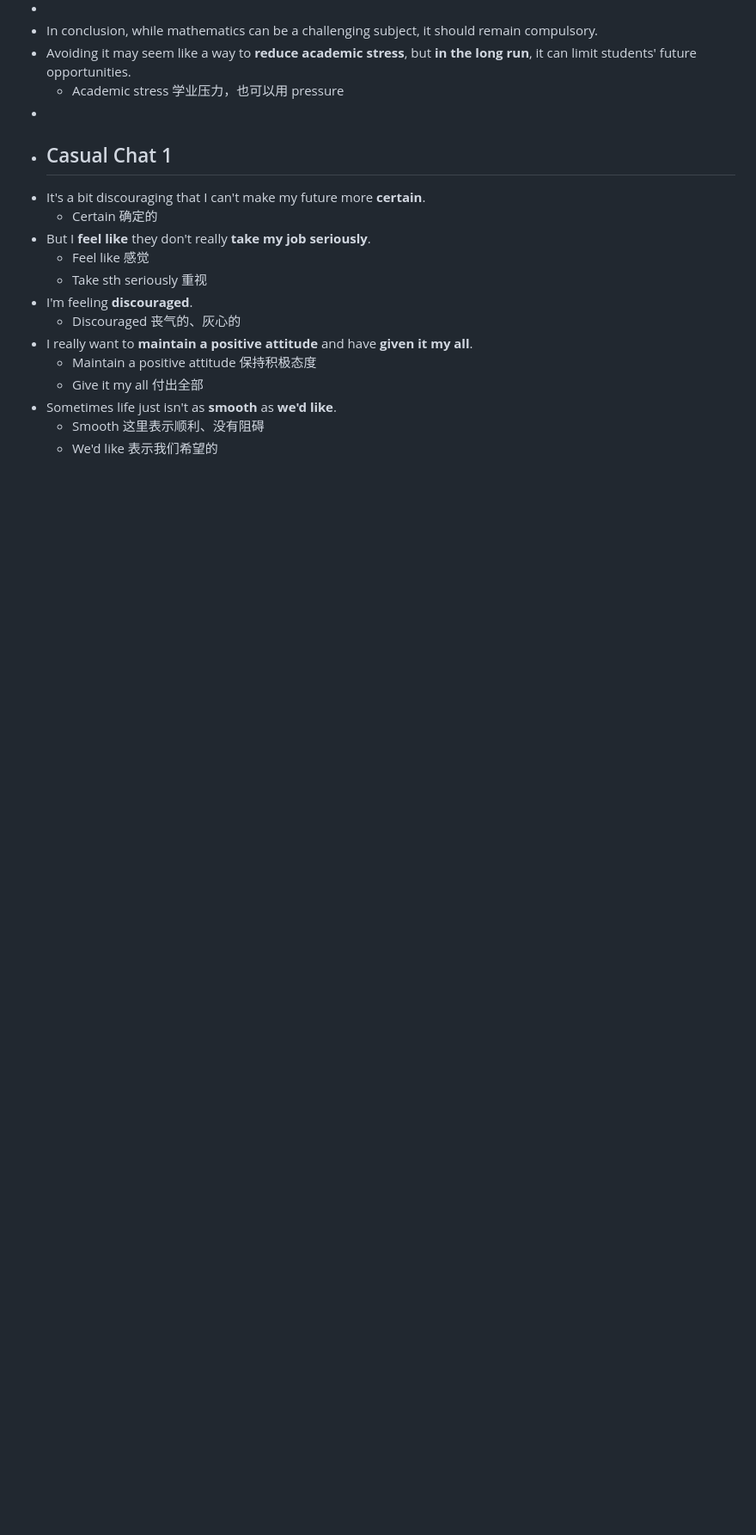
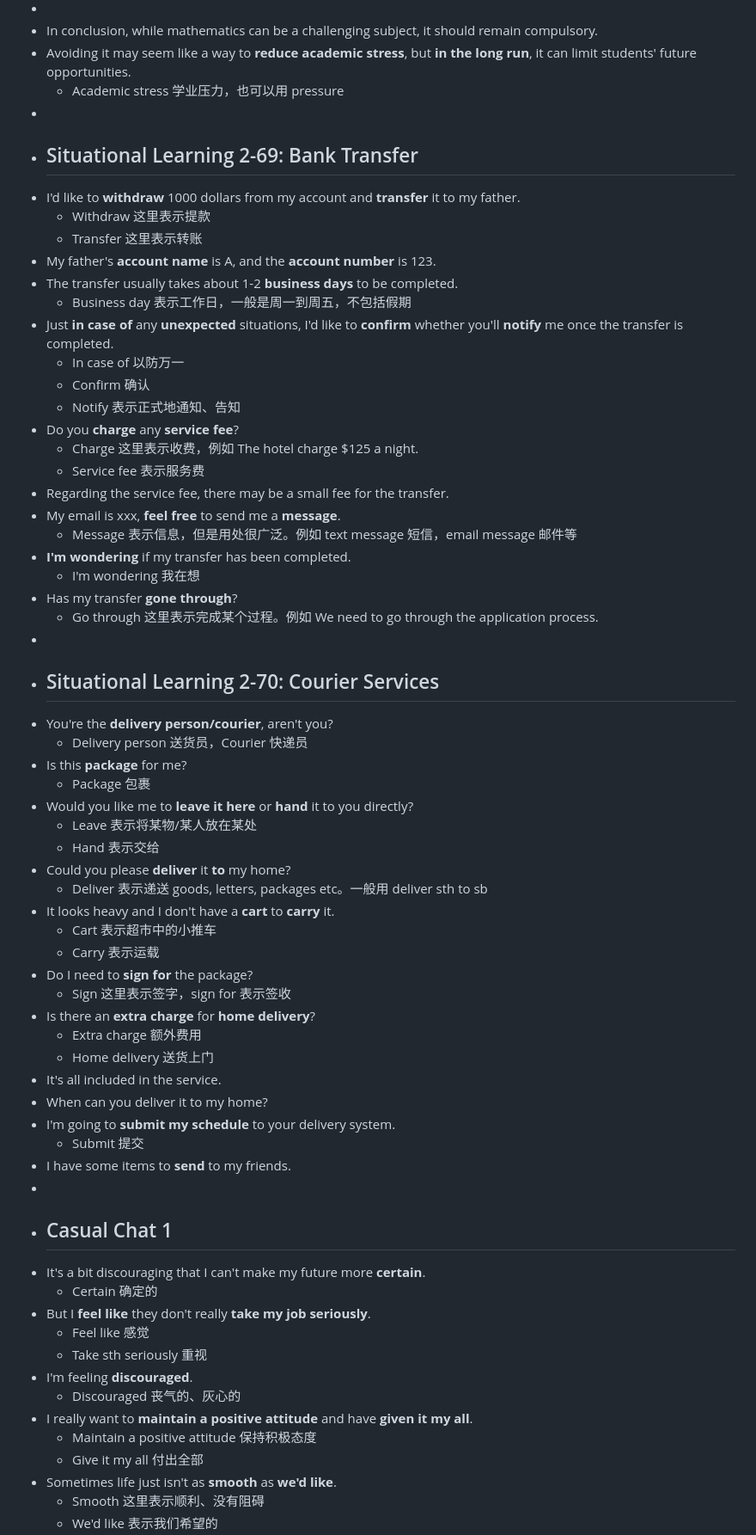
Before and after one commit to ReichtumQian/Blog-English, a Markdown page: journals/2024_11_19.md, the part around the change. Shown: that part at 86% size. GitHub-like rendering; blank space fills up the shorter version.

Commit message:
[logseq-plugin-git:commit] 2024-11-19T13:53:39.689Z

```diff
--- a/journals/2024_11_19.md
+++ b/journals/2024_11_19.md
@@ -43,6 +43,52 @@
 - In conclusion, while mathematics can be a challenging subject, it should remain compulsory.
 - Avoiding it may seem like a way to **reduce academic stress**, but **in the long run**, it can limit students' future opportunities.
 	- Academic stress 学业压力，也可以用 pressure
+-
+- ## Situational Learning 2-69: Bank Transfer
+- I'd like to **withdraw** 1000 dollars from my account and **transfer** it to my father.
+	- Withdraw 这里表示提款
+	- Transfer 这里表示转账
+- My father's **account name** is A, and the **account number** is 123.
+- The transfer usually takes about 1-2 **business days** to be completed.
+	- Business day 表示工作日，一般是周一到周五，不包括假期
+- Just **in case of** any **unexpected** situations, I'd like to **confirm** whether you'll **notify** me once the transfer is completed.
+	- In case of 以防万一
+	- Confirm 确认
+	- Notify 表示正式地通知、告知
+- Do you **charge** any **service fee**?
+	- Charge 这里表示收费，例如 The hotel charge $125 a night.
+	- Service fee 表示服务费
+- Regarding the service fee, there may be a small fee for the transfer.
+- My email is xxx, **feel free** to send me a **message**.
+	- Message 表示信息，但是用处很广泛。例如 text message 短信，email message 邮件等
+- **I'm wondering** if my transfer has been completed.
+	- I'm wondering 我在想
+- Has my transfer **gone through**?
+	- Go through 这里表示完成某个过程。例如 We need to go through the application process.
+-
+- ## Situational Learning 2-70: Courier Services
+- You're the **delivery person/courier**, aren't you?
+	- Delivery person 送货员，Courier 快递员
+- Is this **package** for me?
+	- Package 包裹
+- Would you like me to **leave it here** or **hand** it to you directly?
+	- Leave 表示将某物/某人放在某处
+	- Hand 表示交给
+- Could you please **deliver** it **to** my home?
+	- Deliver 表示递送 goods, letters, packages etc。一般用 deliver sth to sb
+- It looks heavy and I don't have a **cart** to **carry** it.
+	- Cart 表示超市中的小推车
+	- Carry 表示运载
+- Do I need to **sign for** the package?
+	- Sign 这里表示签字，sign for 表示签收
+- Is there an **extra charge** for **home delivery**?
+	- Extra charge 额外费用
+	- Home delivery 送货上门
+- It's all included in the service.
+- When can you deliver it to my home?
+- I'm going to **submit my schedule** to your delivery system.
+	- Submit 提交
+- I have some items to **send** to my friends.
 -
 - ## Casual Chat 1
 - It's a bit discouraging that I can't make my future more **certain**.
```
